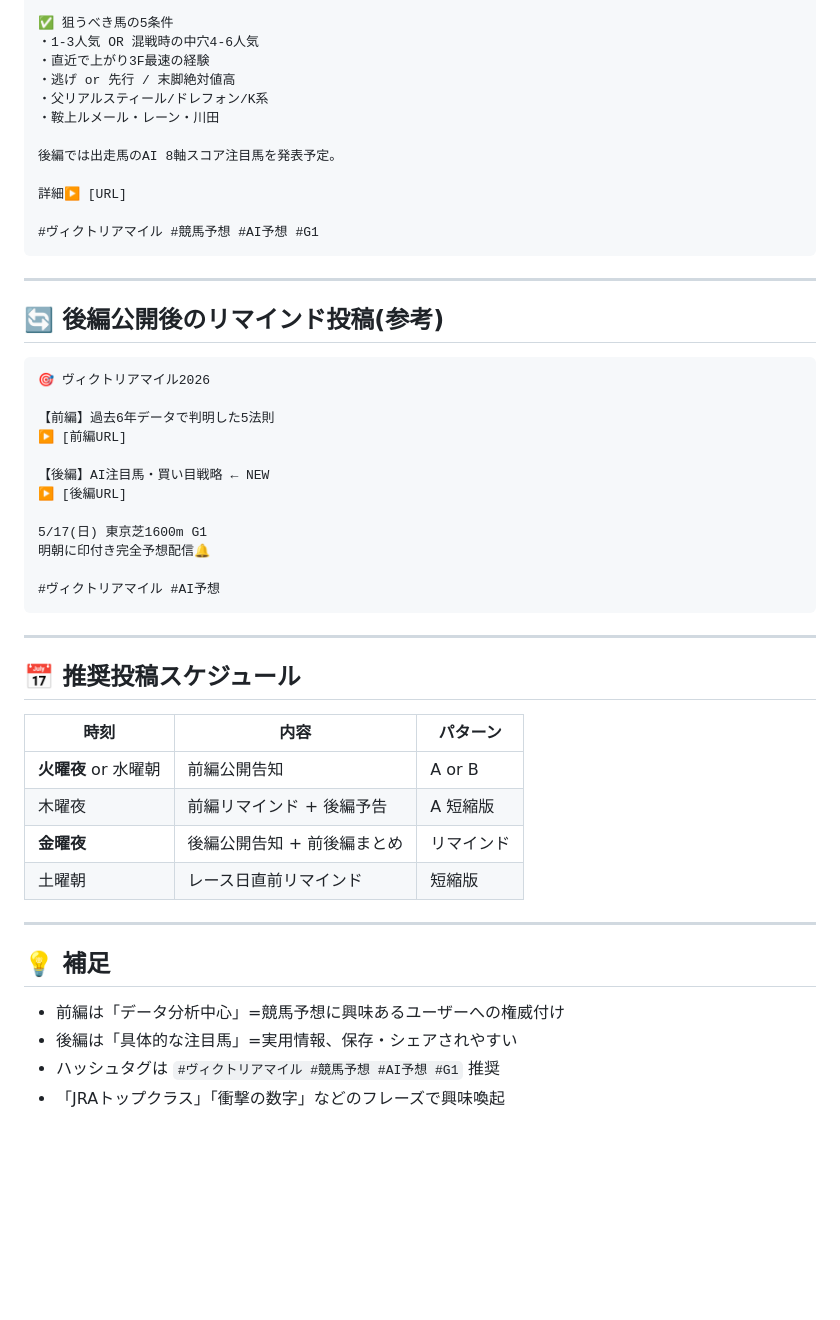
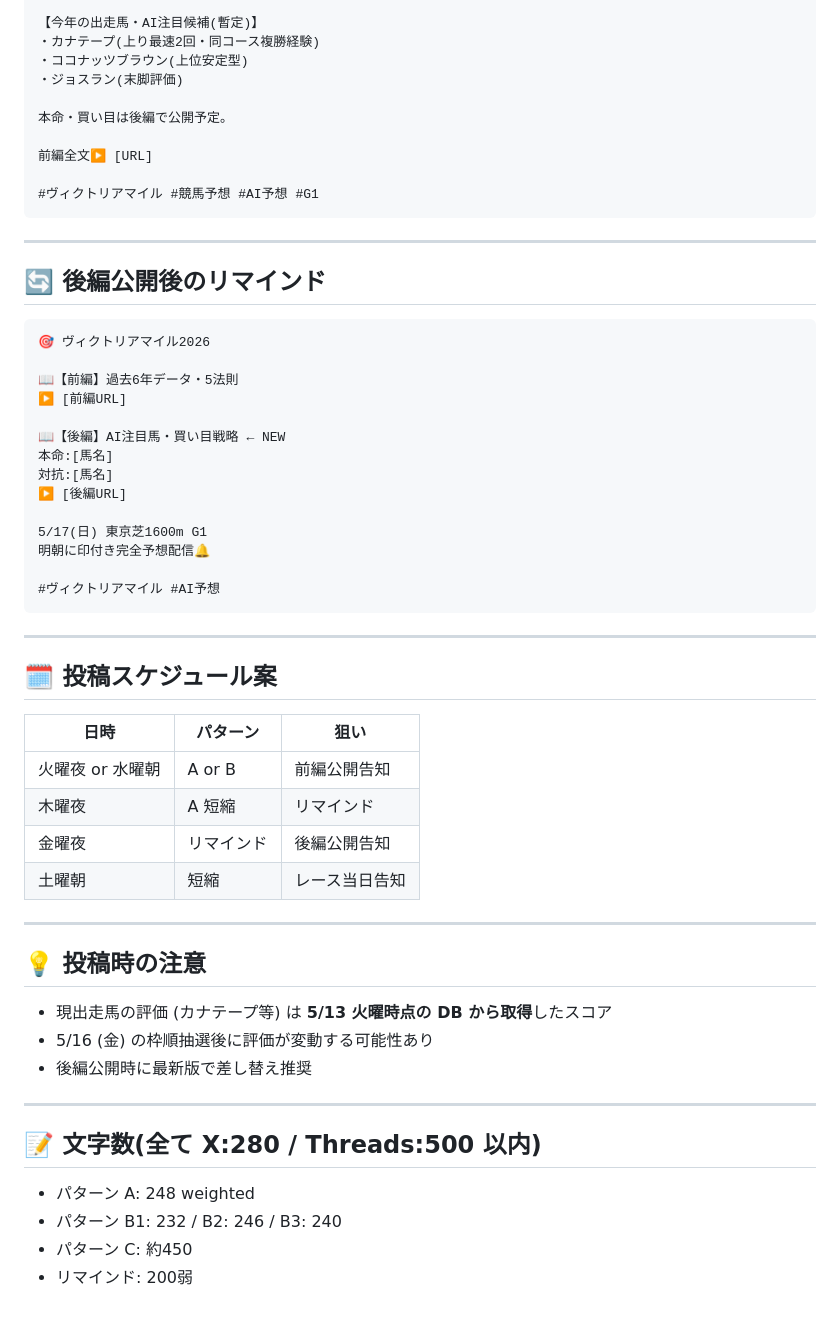
Before and after one commit to daiki0726m-oss/equinox-lab, a Markdown page: articles/victoria_mile_2026_promo_part1.md, the part around one of its changes. Rendered like a GitHub page; blank space fills up the shorter version.

````diff
--- a/articles/victoria_mile_2026_promo_part1.md
+++ b/articles/victoria_mile_2026_promo_part1.md
@@ -98,29 +95,29 @@ X: 280 ✅
 
-✅ 狙うべき馬の5条件
-・1-3人気 OR 混戦時の中穴4-6人気
-・直近で上がり3F最速の経験
-・逃げ or 先行 / 末脚絶対値高
-・父リアルスティール/ドレフォン/K系
-・鞍上ルメール・レーン・川田
+【今年の出走馬・AI注目候補(暫定)】
+・カナテープ(上り最速2回・同コース複勝経験)
+・ココナッツブラウン(上位安定型)
+・ジョスラン(末脚評価)
 
-後編では出走馬のAI 8軸スコア注目馬を発表予定。
+本命・買い目は後編で公開予定。
 
-詳細▶ [URL]
+前編全文▶ [URL]
 
 #ヴィクトリアマイル #競馬予想 #AI予想 #G1
 ```
 
 ---
 
-## 🔄 後編公開後のリマインド投稿(参考)
+## 🔄 後編公開後のリマインド
 
 ```
 🎯 ヴィクトリアマイル2026
 
-【前編】過去6年データで判明した5法則
+📖【前編】過去6年データ・5法則
 ▶ [前編URL]
 
-【後編】AI注目馬・買い目戦略 ← NEW
+📖【後編】AI注目馬・買い目戦略 ← NEW
+本命:[馬名]
+対抗:[馬名]
 ▶ [後編URL]
 
 5/17(日) 東京芝1600m G1
@@ -131,20 +128,28 @@ X: 280 ✅
 
 ---
 
-## 📅 推奨投稿スケジュール
+## 🗓 投稿スケジュール案
 
-| 時刻 | 内容 | パターン |
+| 日時 | パターン | 狙い |
 |---|---|---|
-| **火曜夜** or 水曜朝 | 前編公開告知 | A or B |
-| 木曜夜 | 前編リマインド + 後編予告 | A 短縮版 |
-| **金曜夜** | 後編公開告知 + 前後編まとめ | リマインド |
-| 土曜朝 | レース日直前リマインド | 短縮版 |
+| 火曜夜 or 水曜朝 | A or B | 前編公開告知 |
+| 木曜夜 | A 短縮 | リマインド |
+| 金曜夜 | リマインド | 後編公開告知 |
+| 土曜朝 | 短縮 | レース当日告知 |
 
 ---
 
-## 💡 補足
+## 💡 投稿時の注意
 
-- 前編は「データ分析中心」=競馬予想に興味あるユーザーへの権威付け
-- 後編は「具体的な注目馬」=実用情報、保存・シェアされやすい
-- ハッシュタグは `#ヴィクトリアマイル #競馬予想 #AI予想 #G1` 推奨
-- 「JRAトップクラス」「衝撃の数字」などのフレーズで興味喚起
+- 現出走馬の評価 (カナテープ等) は **5/13 火曜時点の DB から取得**したスコア
+- 5/16 (金) の枠順抽選後に評価が変動する可能性あり
+- 後編公開時に最新版で差し替え推奨
+
+---
+
+## 📝 文字数(全て X:280 / Threads:500 以内)
+
+- パターン A: 248 weighted
+- パターン B1: 232 / B2: 246 / B3: 240
+- パターン C: 約450
+- リマインド: 200弱
````
Also changed, not shown: other parts of articles/victoria_mile_2026_promo_part1.md (+48 -51 lines).
